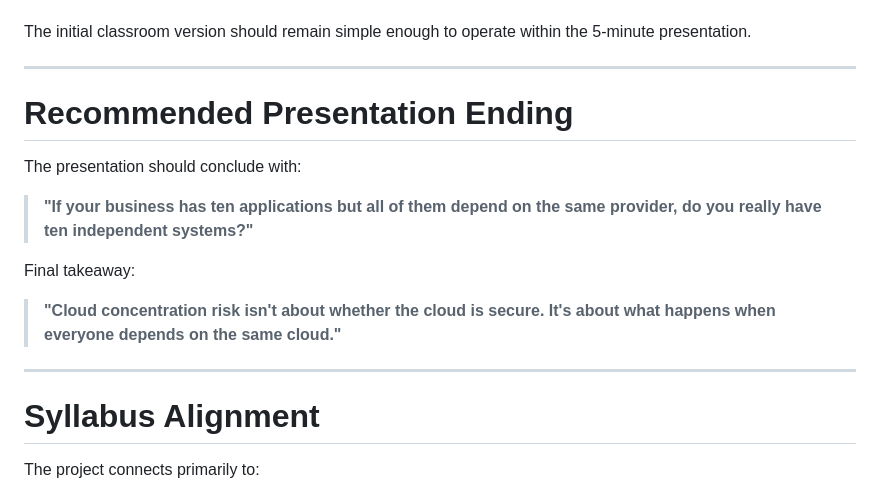
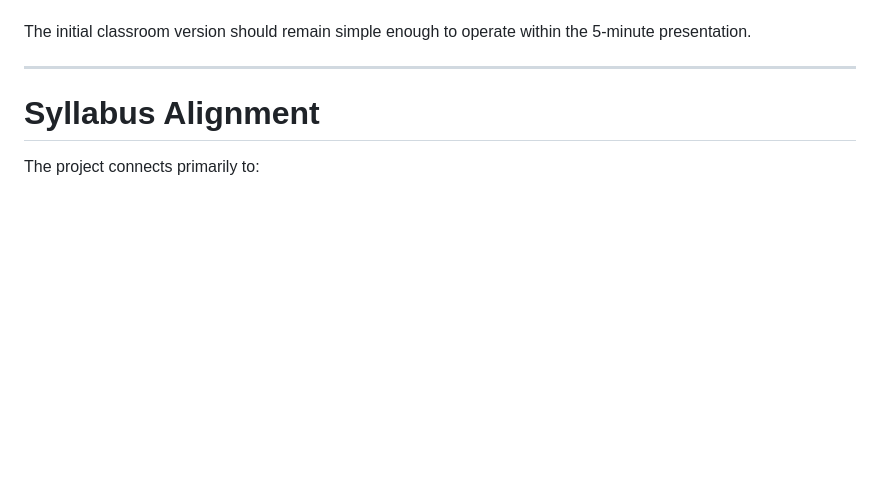
Before and after one commit to sheethal1010/Cloud-risk-concentartion-, a Markdown page: README.md, the part around one of its changes. Drawn GitHub-style; blank space fills up the shorter version.

```diff
--- a/README.md
+++ b/README.md
@@ -408,17 +408,6 @@ The initial classroom version should remain simple enough to operate within the
 
 ---
 
-# Recommended Presentation Ending
-
-The presentation should conclude with:
-
-> **"If your business has ten applications but all of them depend on the same provider, do you really have ten independent systems?"**
-
-Final takeaway:
-
-> **"Cloud concentration risk isn't about whether the cloud is secure. It's about what happens when everyone depends on the same cloud."**
-
----
 
 # Syllabus Alignment
 
```
Also changed, not shown: other parts of README.md (+0 -47 lines).
